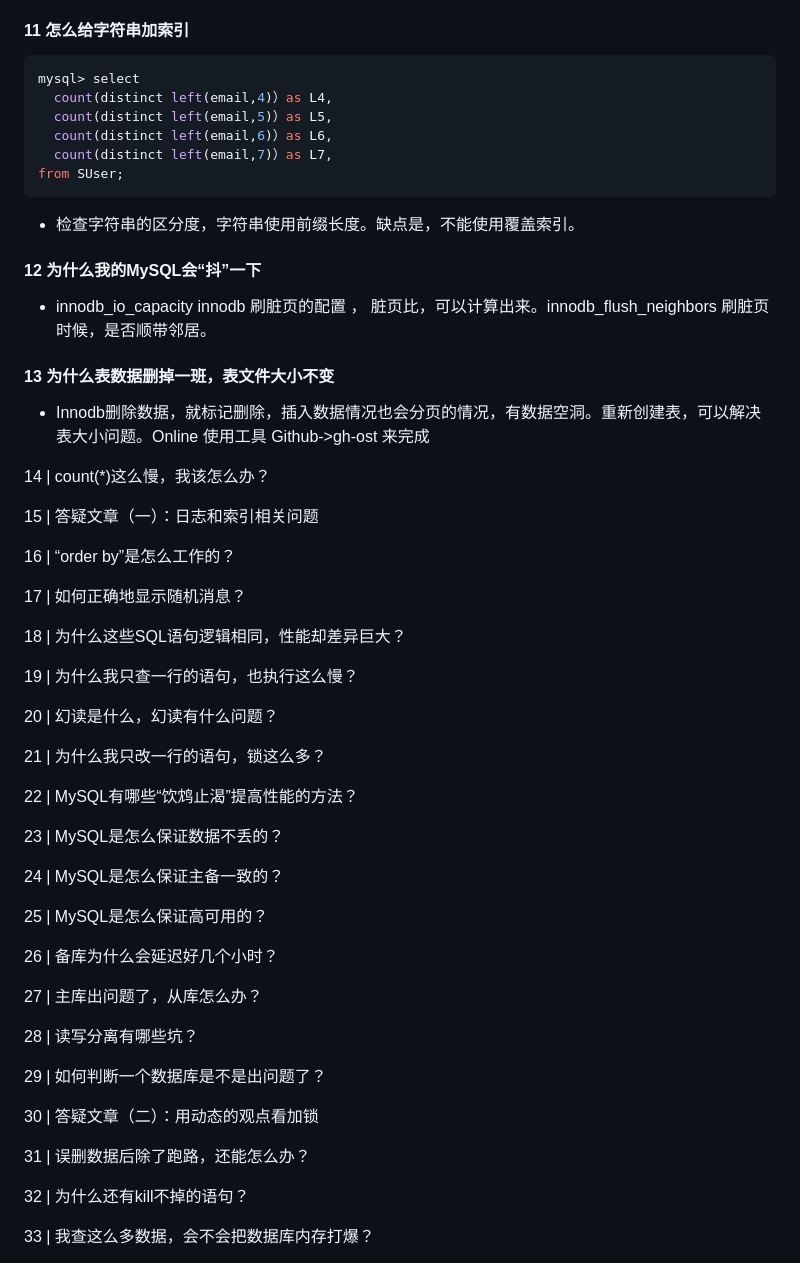
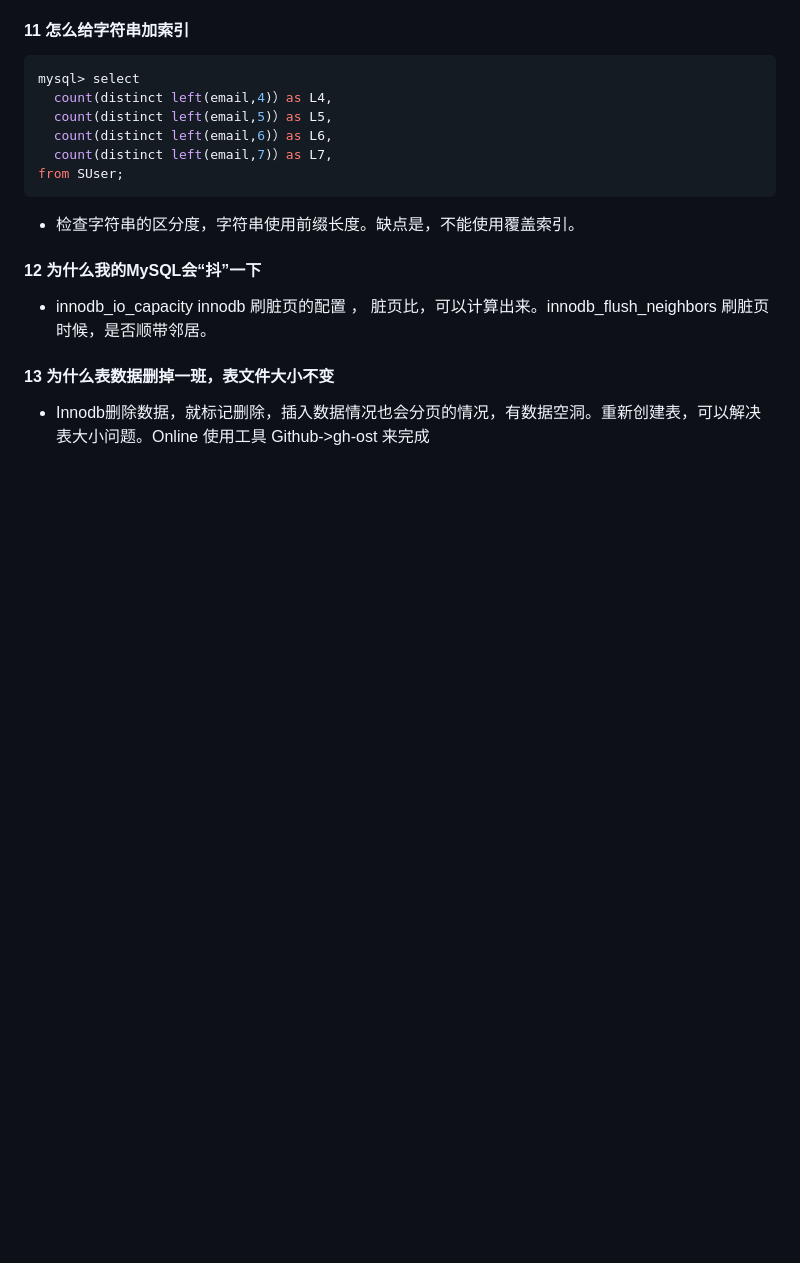
Before and after one commit to yongjian-peng/learning-record, a Markdown page: 数据存储/Mysql/Mysql45讲.md, the part around one of its changes. Rendered like a GitHub page; blank space fills up the shorter version.

Commit message:
mysql 记录

```diff
--- a/数据存储/Mysql/Mysql45讲.md
+++ b/数据存储/Mysql/Mysql45讲.md
@@ -39,45 +39,3 @@ from SUser;
 #### 13 为什么表数据删掉一班，表文件大小不变
 - Innodb删除数据，就标记删除，插入数据情况也会分页的情况，有数据空洞。重新创建表，可以解决表大小问题。Online 使用工具 Github->gh-ost 来完成
 
-
-
-14 | count(*)这么慢，我该怎么办？
-
-15 | 答疑文章（一）：日志和索引相关问题
-
-16 | “order by”是怎么工作的？
-
-17 | 如何正确地显示随机消息？
-
-18 | 为什么这些SQL语句逻辑相同，性能却差异巨大？
-
-19 | 为什么我只查一行的语句，也执行这么慢？
-
-20 | 幻读是什么，幻读有什么问题？
-
-21 | 为什么我只改一行的语句，锁这么多？
-
-22 | MySQL有哪些“饮鸩止渴”提高性能的方法？
-
-23 | MySQL是怎么保证数据不丢的？
-
-24 | MySQL是怎么保证主备一致的？
-
-25 | MySQL是怎么保证高可用的？
-
-26 | 备库为什么会延迟好几个小时？
-
-27 | 主库出问题了，从库怎么办？
-
-28 | 读写分离有哪些坑？
-
-29 | 如何判断一个数据库是不是出问题了？
-
-30 | 答疑文章（二）：用动态的观点看加锁
-
-31 | 误删数据后除了跑路，还能怎么办？
-
-32 | 为什么还有kill不掉的语句？
-
-33 | 我查这么多数据，会不会把数据库内存打爆？
-
```
Also changed, not shown: other parts of 数据存储/Mysql/Mysql45讲.md (+47 -23 lines), 快捷地图/日常保存-不错的书签.md (+2 -0 lines), 数据存储/image/1709974561598.jpg (added), 数据存储/image/RR隔离级别事务1.png (added).
